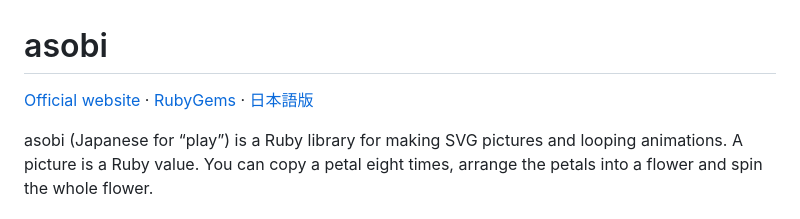
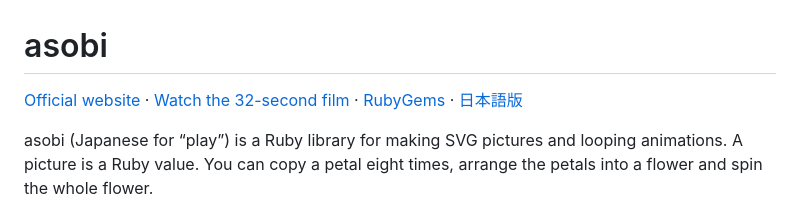
Before and after one commit to Hayato1031/asobi, a Markdown page: README.md, the part around the change. GitHub-like rendering.

```diff
--- a/README.md
+++ b/README.md
@@ -1,6 +1,6 @@
 # asobi
 
-[Official website](https://asobi.myura.me/) · [RubyGems](https://rubygems.org/gems/asobi) · [日本語版](README.ja.md)
+[Official website](https://asobi.myura.me/) · [Watch the 32-second film](https://asobi.myura.me/#film) · [RubyGems](https://rubygems.org/gems/asobi) · [日本語版](README.ja.md)
 
 asobi (Japanese for “play”) is a Ruby library for making SVG pictures and looping animations. A picture is a Ruby value. You can copy a petal eight times, arrange the petals into a flower and spin the whole flower.
 
```
Also changed, not shown: README.ja.md (+1 -1 lines), site/assets/your-objects-poster.png (added), 4 other files.
